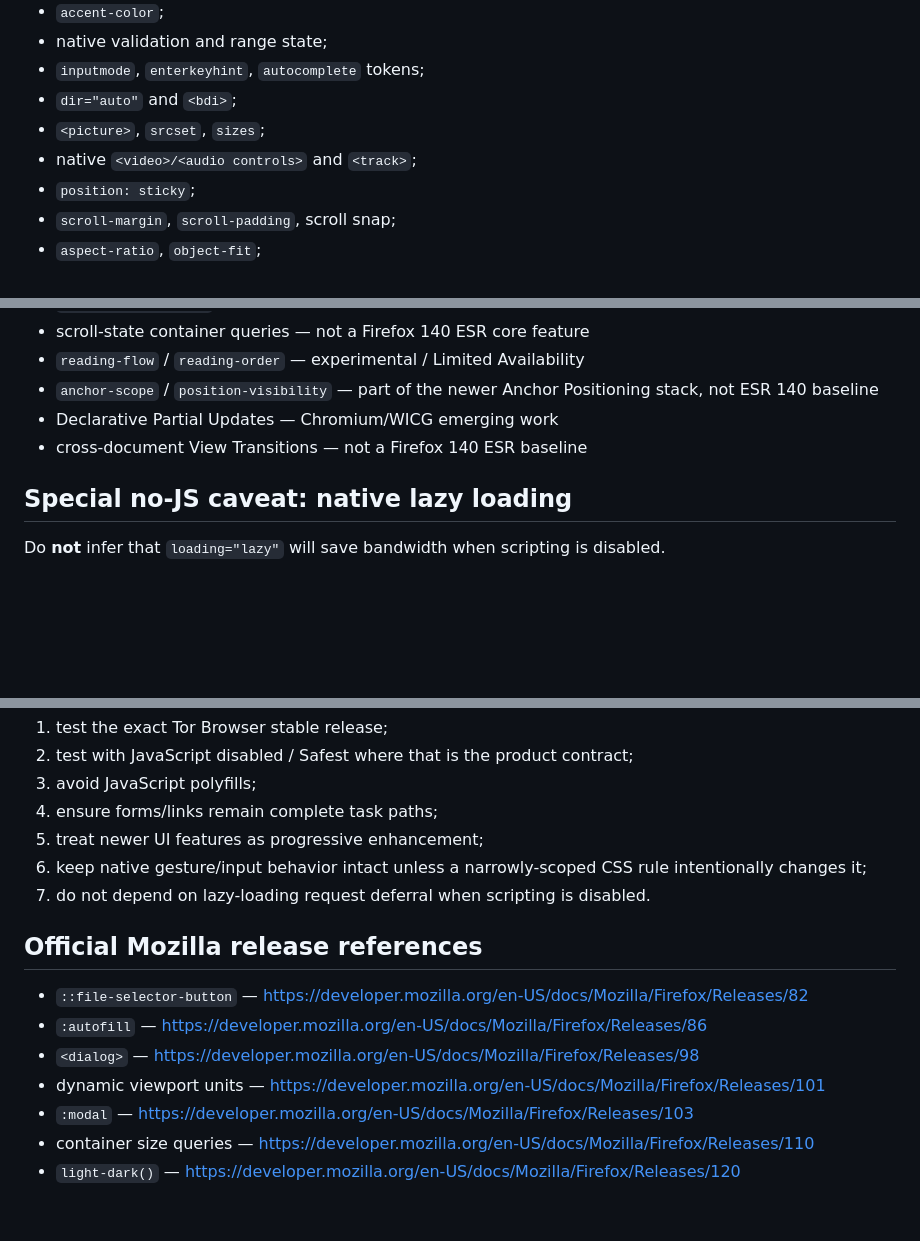
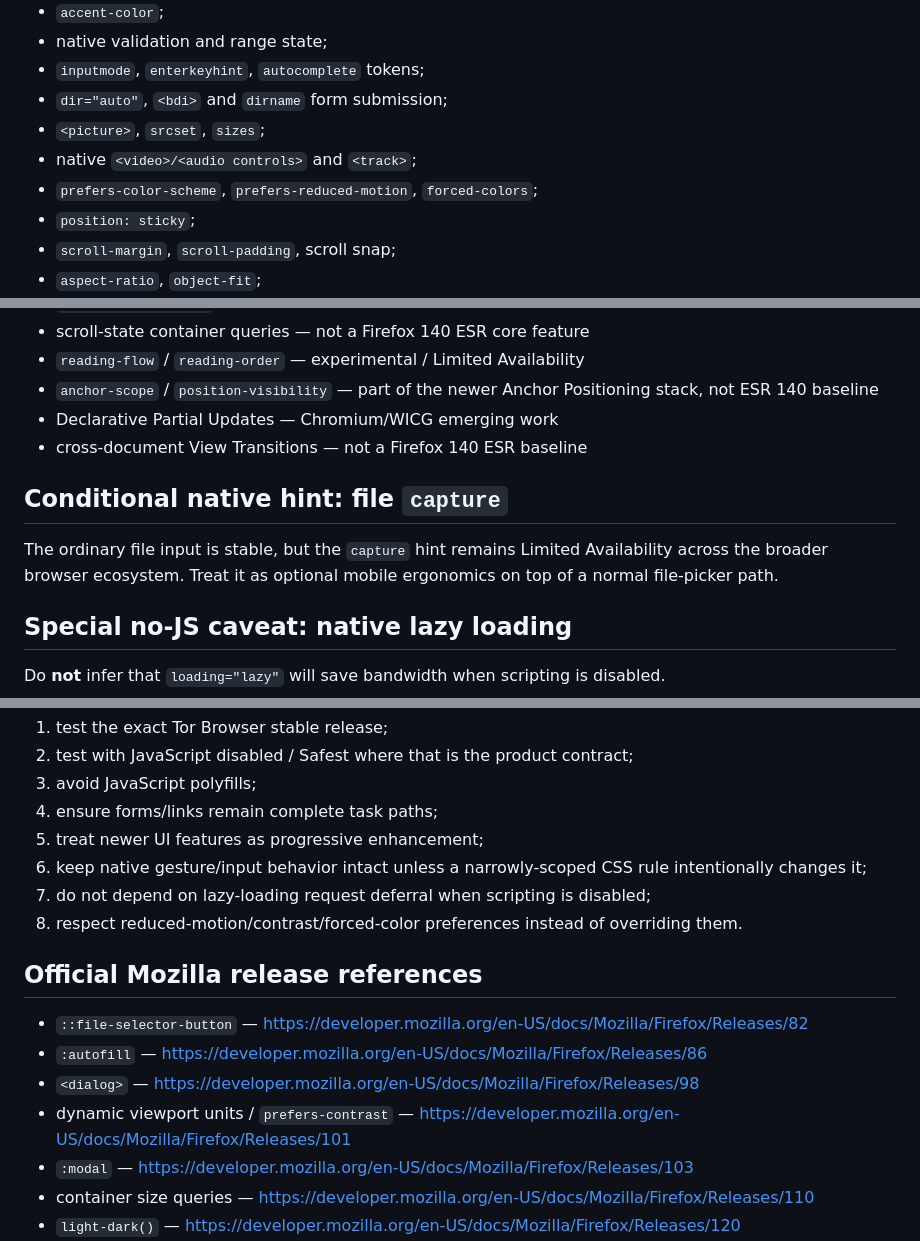
Before and after one commit to OnurByte/PureDesign, a Markdown page: compatibility/tor-browser-firefox-esr.md, 3 parts joined by grey strips. GitHub-like rendering; blank space fills up the shorter version.

Commit message:
docs: add accessibility and bidi baseline facts

```diff
--- a/compatibility/tor-browser-firefox-esr.md
+++ b/compatibility/tor-browser-firefox-esr.md
@@ -37,9 +38,10 @@ Mature technologies also well inside this baseline include:
 - `accent-color`;
 - native validation and range state;
 - `inputmode`, `enterkeyhint`, `autocomplete` tokens;
-- `dir="auto"` and `<bdi>`;
+- `dir="auto"`, `<bdi>` and `dirname` form submission;
 - `<picture>`, `srcset`, `sizes`;
 - native `<video>/<audio controls>` and `<track>`;
+- `prefers-color-scheme`, `prefers-reduced-motion`, `forced-colors`;
 - `position: sticky`;
 - `scroll-margin`, `scroll-padding`, scroll snap;
 - `aspect-ratio`, `object-fit`;
@@ -73,6 +75,10 @@ Do not make these core to Tor Browser 15.0.21:
 - Declarative Partial Updates — Chromium/WICG emerging work
 - cross-document View Transitions — not a Firefox 140 ESR baseline
 
+## Conditional native hint: file `capture`
+
+The ordinary file input is stable, but the `capture` hint remains Limited Availability across the broader browser ecosystem. Treat it as optional mobile ergonomics on top of a normal file-picker path.
+
 ## Special no-JS caveat: native lazy loading
 
 Do **not** infer that `loading="lazy"` will save bandwidth when scripting is disabled.
@@ -104,14 +110,15 @@ For a Tor-first product:
 4. ensure forms/links remain complete task paths;
 5. treat newer UI features as progressive enhancement;
 6. keep native gesture/input behavior intact unless a narrowly-scoped CSS rule intentionally changes it;
-7. do not depend on lazy-loading request deferral when scripting is disabled.
+7. do not depend on lazy-loading request deferral when scripting is disabled;
+8. respect reduced-motion/contrast/forced-color preferences instead of overriding them.
 
 ## Official Mozilla release references
 
 - `::file-selector-button` — https://developer.mozilla.org/en-US/docs/Mozilla/Firefox/Releases/82
 - `:autofill` — https://developer.mozilla.org/en-US/docs/Mozilla/Firefox/Releases/86
 - `<dialog>` — https://developer.mozilla.org/en-US/docs/Mozilla/Firefox/Releases/98
-- dynamic viewport units — https://developer.mozilla.org/en-US/docs/Mozilla/Firefox/Releases/101
+- dynamic viewport units / `prefers-contrast` — https://developer.mozilla.org/en-US/docs/Mozilla/Firefox/Releases/101
 - `:modal` — https://developer.mozilla.org/en-US/docs/Mozilla/Firefox/Releases/103
 - container size queries — https://developer.mozilla.org/en-US/docs/Mozilla/Firefox/Releases/110
 - `light-dark()` — https://developer.mozilla.org/en-US/docs/Mozilla/Firefox/Releases/120
```
Also changed, not shown: other parts of compatibility/tor-browser-firefox-esr.md (+1 -0 lines).
